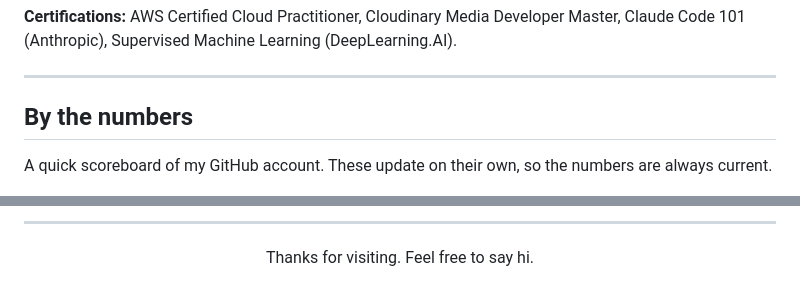
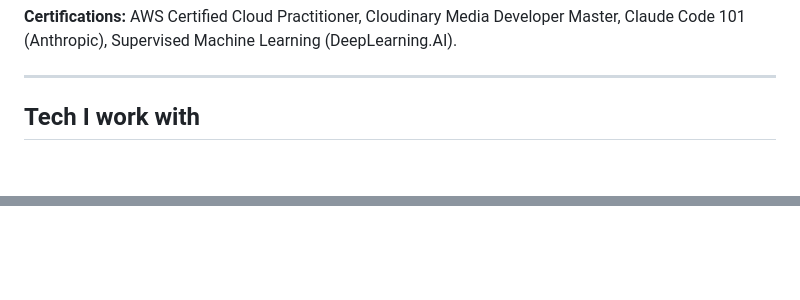
Before and after one commit to PRODHOSH/PRODHOSH, a Markdown page: README.md, 2 parts joined by grey strips. GitHub-like rendering; blank space fills up the shorter version.

```diff
--- a/README.md
+++ b/README.md
@@ -176,8 +118,6 @@ More work lives on my portfolio, including Annexra, EcoLens, Kivo and OSSConnect
 
 ---
 
-## By the numbers
-
-A quick scoreboard of my GitHub account. These update on their own, so the numbers are always current.
+## Tech I work with
 
 <div align="center">
@@ -249,9 +208,0 @@ If you have something to say, a question, feedback, or just want to say hi, open
-</div>
-
----
-
-<div align="center">
-
-Thanks for visiting. Feel free to say hi.
-
-</div>
```
Also changed, not shown: other parts of README.md (+99 -137 lines), assets/ecolens.png (added), 1 other file.
